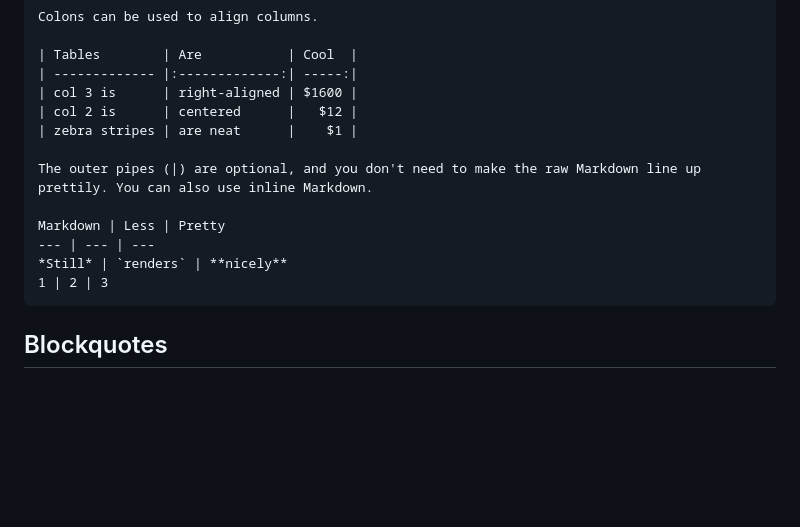
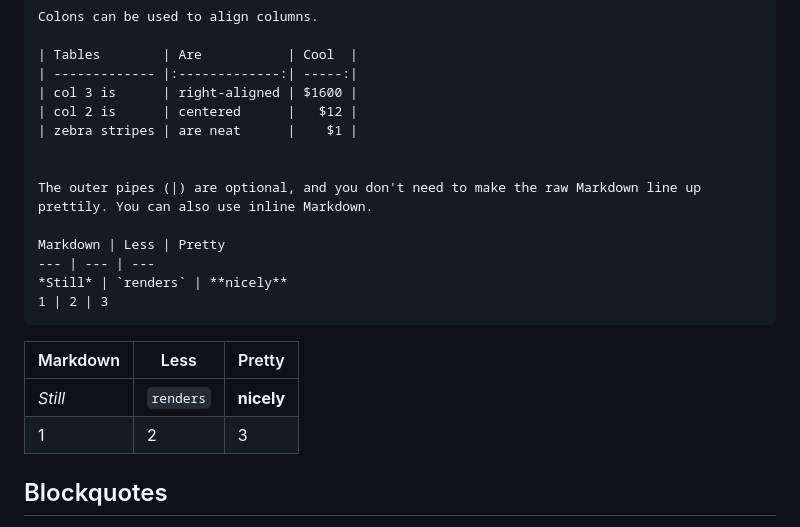
Before and after one commit to Fiserv/developer-studio-support, a Markdown page: docs/md/basic-syntax.md, the part around one of its changes. Drawn GitHub-style; blank space fills up the shorter version.

````diff
--- a/docs/md/basic-syntax.md
+++ b/docs/md/basic-syntax.md
@@ -113,6 +133,7 @@ Colons can be used to align columns.
 | col 2 is      | centered      |   $12 |
 | zebra stripes | are neat      |    $1 |
 
+
 The outer pipes (|) are optional, and you don't need to make the raw Markdown line up prettily. You can also use inline Markdown.
 
 Markdown | Less | Pretty
@@ -120,6 +141,11 @@ Markdown | Less | Pretty
 *Still* | `renders` | **nicely**
 1 | 2 | 3
 ```
+
+Markdown | Less | Pretty
+--- | --- | ---
+*Still* | `renders` | **nicely**
+1 | 2 | 3
 
 ## Blockquotes
 
````
Also changed, not shown: other parts of docs/md/basic-syntax.md (+29 -2 lines).
